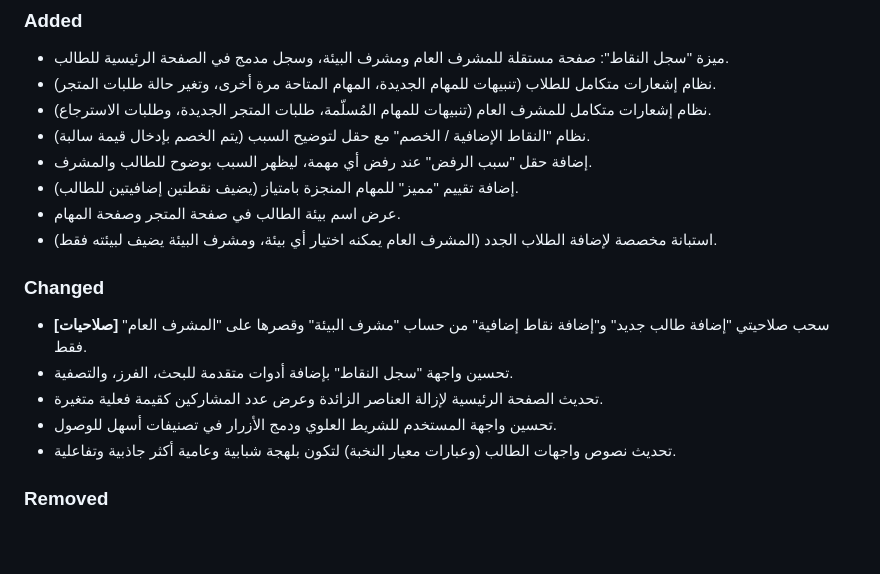
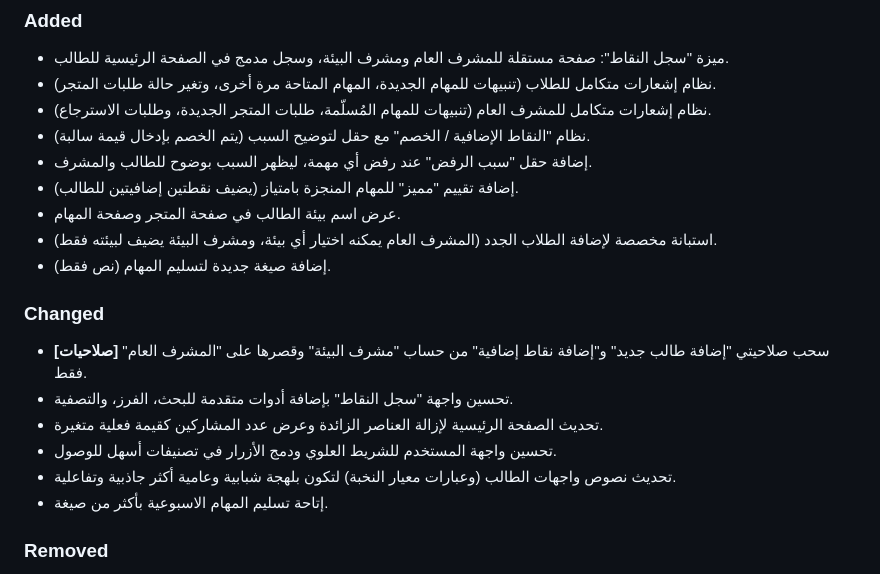
Before and after one commit to DevMohammad-SA/Ufuq, a Markdown page: CHANGELOG.md, the part around the change. Rendered like a GitHub page; blank space fills up the shorter version.

Commit message:
Revise CHANGELOG with recent updates
Updated changelog to reflect new features, changes, and removals.

```diff
--- a/CHANGELOG.md
+++ b/CHANGELOG.md
@@ -17,6 +17,7 @@
 - إضافة تقييم "مميز" للمهام المنجزة بامتياز (يضيف نقطتين إضافيتين للطالب).
 - عرض اسم بيئة الطالب في صفحة المتجر وصفحة المهام.
 - استبانة مخصصة لإضافة الطلاب الجدد (المشرف العام يمكنه اختيار أي بيئة، ومشرف البيئة يضيف لبيئته فقط).
+- إضافة صيغة جديدة لتسليم المهام (نص فقط).
 
 ### Changed
 - **[صلاحيات]** سحب صلاحيتي "إضافة طالب جديد" و"إضافة نقاط إضافية" من حساب "مشرف البيئة" وقصرها على "المشرف العام" فقط.
@@ -24,6 +25,7 @@
 - تحديث الصفحة الرئيسية لإزالة العناصر الزائدة وعرض عدد المشاركين كقيمة فعلية متغيرة.
 - تحسين واجهة المستخدم للشريط العلوي ودمج الأزرار في تصنيفات أسهل للوصول.
 - تحديث نصوص واجهات الطالب (وعبارات معيار النخبة) لتكون بلهجة شبابية وعامية أكثر جاذبية وتفاعلية.
+- إتاحة تسليم المهام الاسبوعية بأكثر من صيغة.
 
 ### Removed
 - إزالة جميع الإشارات لـ "أفق" و "الحلقة القرآنية" من واجهات الموقع لتجنب تشتيت الطلاب.
```
